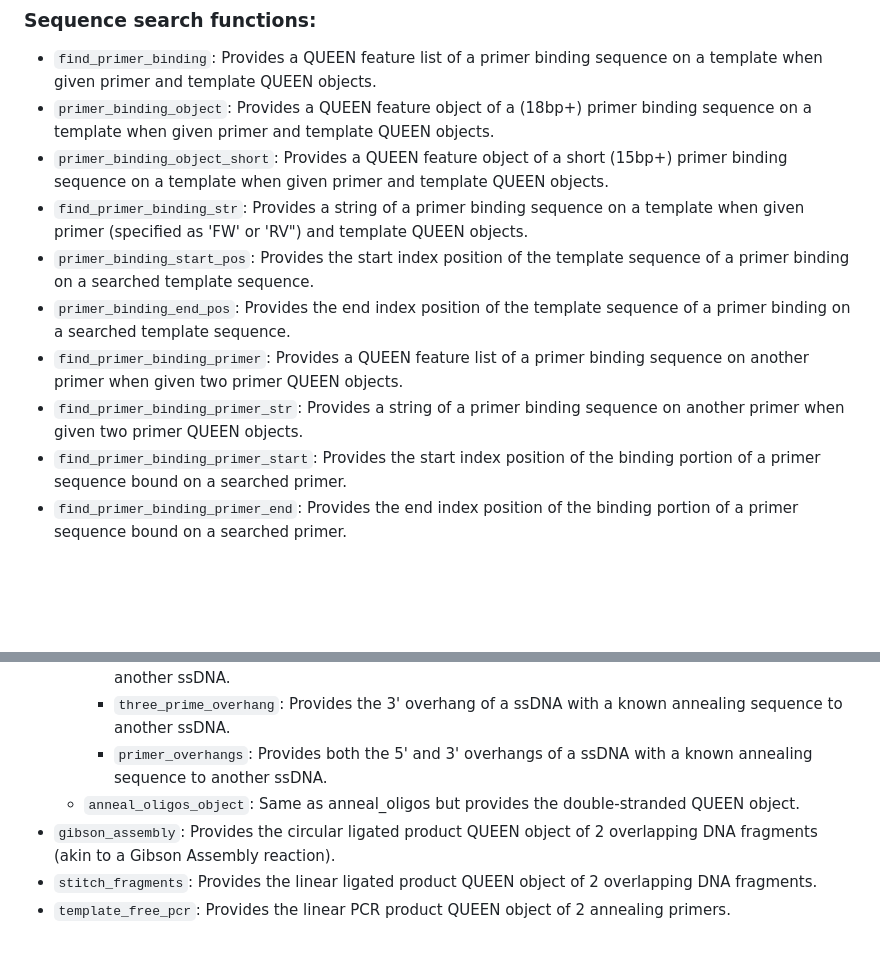
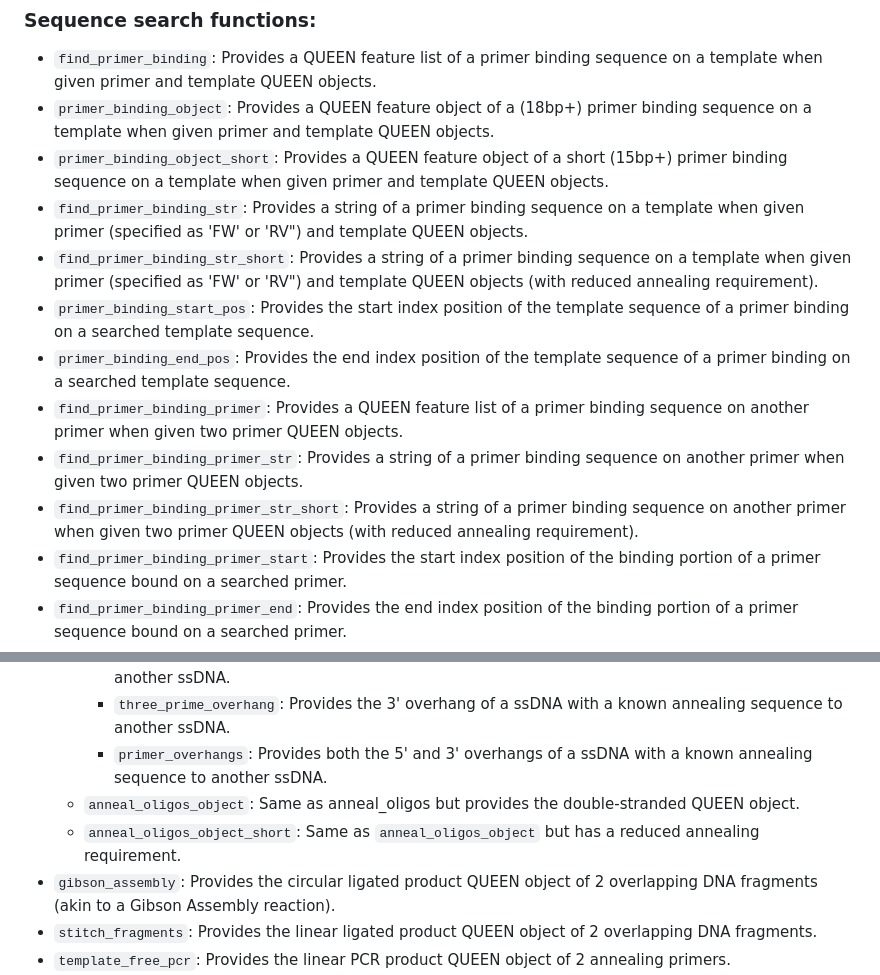
Before and after one commit to yachielab/CloneSelect_v1, a Markdown page: QUEEN/README.md, 2 parts joined by grey strips. Rendered like a GitHub page; blank space fills up the shorter version.

Commit message:
Update README.md
Added find_primer_binding_str_short, find_primer_binding_primer_str_short, and anneal_oligos_object_short.

```diff
--- a/QUEEN/README.md
+++ b/QUEEN/README.md
@@ -32,10 +32,12 @@ Here we provide the following new functions that build upon regular expression a
 * `primer_binding_object`: Provides a QUEEN feature object of a (18bp+) primer binding sequence on a template when given primer and template QUEEN objects.
 * `primer_binding_object_short`: Provides a QUEEN feature object of a short (15bp+) primer binding sequence on a template when given primer and template QUEEN objects.
 * `find_primer_binding_str`: Provides a string of a primer binding sequence on a template when given primer (specified as 'FW' or 'RV") and template QUEEN objects.
+* `find_primer_binding_str_short`: Provides a string of a primer binding sequence on a template when given primer (specified as 'FW' or 'RV") and template QUEEN objects (with reduced annealing requirement).
 * `primer_binding_start_pos`: Provides the start index position of the template sequence of a primer binding on a searched template sequence.
 * `primer_binding_end_pos`: Provides the end index position of the template sequence of a primer binding on a searched template sequence.
 * `find_primer_binding_primer`: Provides a QUEEN feature list of a primer binding sequence on another primer when given two primer QUEEN objects.
 * `find_primer_binding_primer_str`: Provides a string of a primer binding sequence on another primer when given two primer QUEEN objects.
+* `find_primer_binding_primer_str_short`: Provides a string of a primer binding sequence on another primer when given two primer QUEEN objects (with reduced annealing requirement).
 * `find_primer_binding_primer_start`: Provides the start index position of the binding portion of a primer sequence bound on a searched primer.
 * `find_primer_binding_primer_end`: Provides the end index position of the binding portion of a primer sequence bound on a searched primer.
 * `find_similar_sequence`: Provides the string of the specified binding portion of a primer that contains a specified number of mismatches to a template/plasmid string.
@@ -49,6 +51,7 @@ Here we provide the following new functions that build upon regular expression a
         * `three_prime_overhang`: Provides the 3' overhang of a ssDNA with a known annealing sequence to another ssDNA.
         * `primer_overhangs`: Provides both the 5' and 3' overhangs of a ssDNA with a known annealing sequence to another ssDNA.
     * `anneal_oligos_object`: Same as anneal_oligos but provides the double-stranded QUEEN object.
+    * `anneal_oligos_object_short`: Same as `anneal_oligos_object` but has a reduced annealing requirement.
 * `gibson_assembly`: Provides the circular ligated product QUEEN object of 2 overlapping DNA fragments (akin to a Gibson Assembly reaction).
 * `stitch_fragments`: Provides the linear ligated product QUEEN object of 2 overlapping DNA fragments.
 * `template_free_pcr`: Provides the linear PCR product QUEEN object of 2 annealing primers.
```
